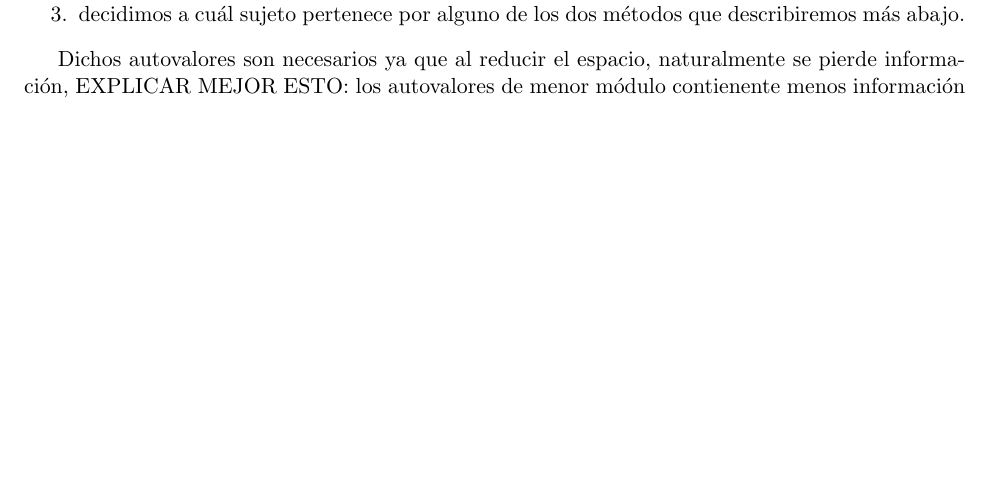
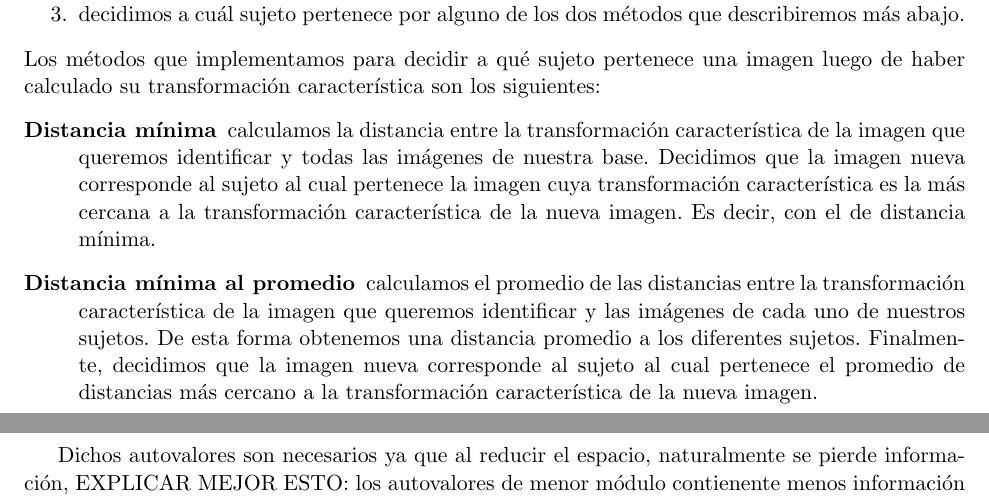
Before and after one commit to fgasperij/metnum-tucaramesuena-tp2, a LaTeX document (docs/document.tex, which reads docs/desarrollo.tex): part of page 4 of 11 before the commit and two parts of pages 4 and 5 of 11 after it, the two joined at a grey line, cut so that both start at the same text, the shorter picture padded with empty space. Compiled offline with pdfLaTeX; a LaTeX package or settings file that is missing is left out.

Commit message:
Se agregaron las secciones de algoritmos y los métodos de identificación en la explicación del desarrollo

```diff
--- a/docs/desarrollo.tex
+++ b/docs/desarrollo.tex
@@ -45,7 +45,17 @@ y luego está la fase de identificación en la que recibimos una nueva imagen e
  \item decidimos a cuál sujeto pertenece por alguno de los dos métodos que describiremos más abajo.
 
 \end{enumerate}
-
+Los métodos que implementamos para decidir a qué sujeto pertenece una imagen luego de haber calculado su transformación
+característica son los siguientes:
+\begin{description}
+  \item[Distancia mínima] calculamos la distancia entre la transformación característica de la imagen que queremos identificar
+  y todas las imágenes de nuestra base. Decidimos que la imagen nueva corresponde al sujeto al cual pertenece la imagen cuya transformación
+  característica es la más cercana a la transformación característica de la nueva imagen. Es decir, con el de distancia mínima.
+  \item[Distancia mínima al promedio] calculamos el promedio de las distancias entre la transformación característica de la imagen que
+  queremos identificar y las imágenes de cada uno de nuestros sujetos. De esta forma obtenemos una distancia promedio a los diferentes sujetos.
+  Finalmente, decidimos que la imagen nueva corresponde al sujeto al cual pertenece el promedio de distancias más cercano
+  a la transformación característica de la nueva imagen.
+\end{description}
 
 Dichos autovalores son necesarios ya que al reducir el espacio, naturalmente se pierde información, EXPLICAR MEJOR ESTO: los autovalores de menor
 módulo
```
Also changed, not shown: docs/algoritmos.tex (added, +3 -0 lines), docs/compCantPers.tex (+6 -3 lines), docs/comparacionMetodos.tex (+2 -10 lines), docs/pseudos.tex (added, +22 -0 lines), docs/desarrollo.tex (1 more changed lines).
